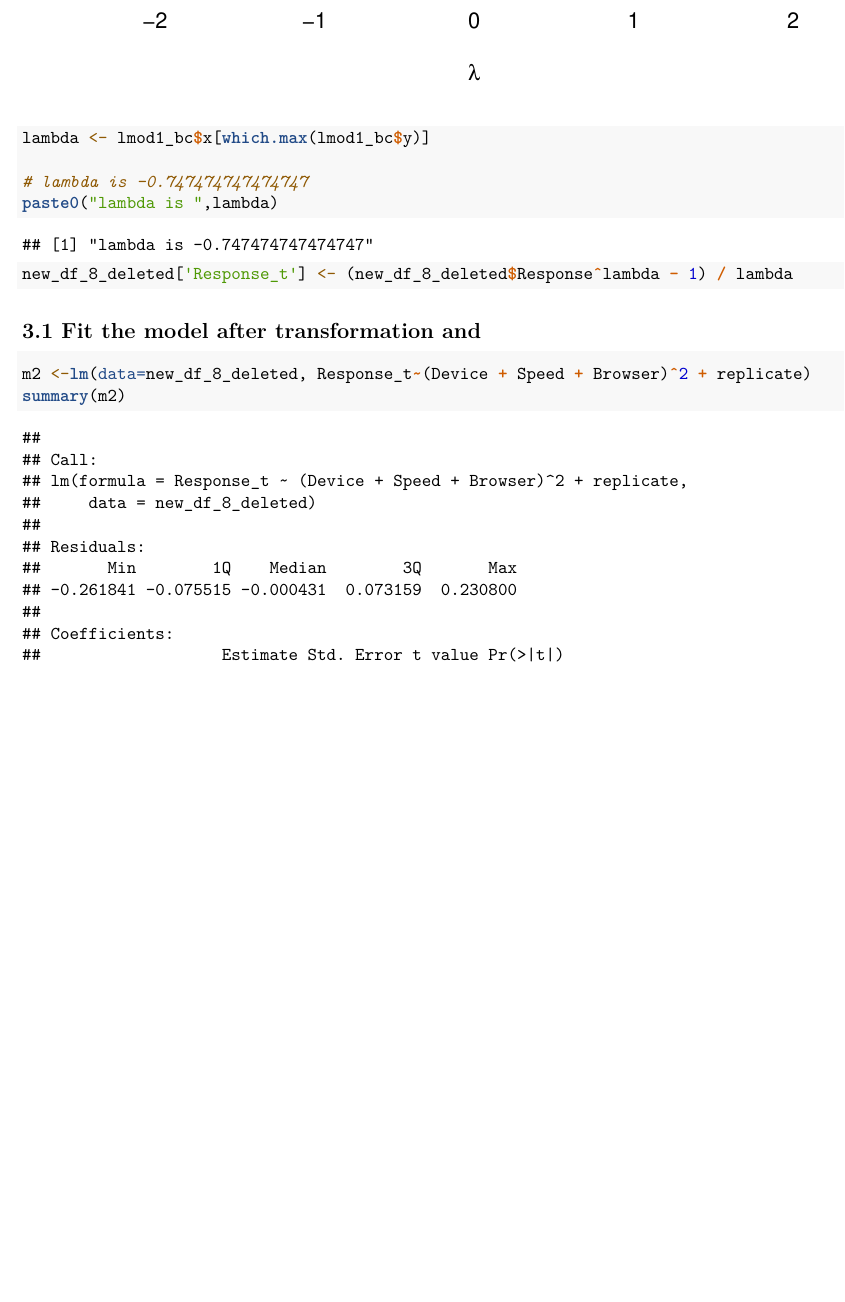
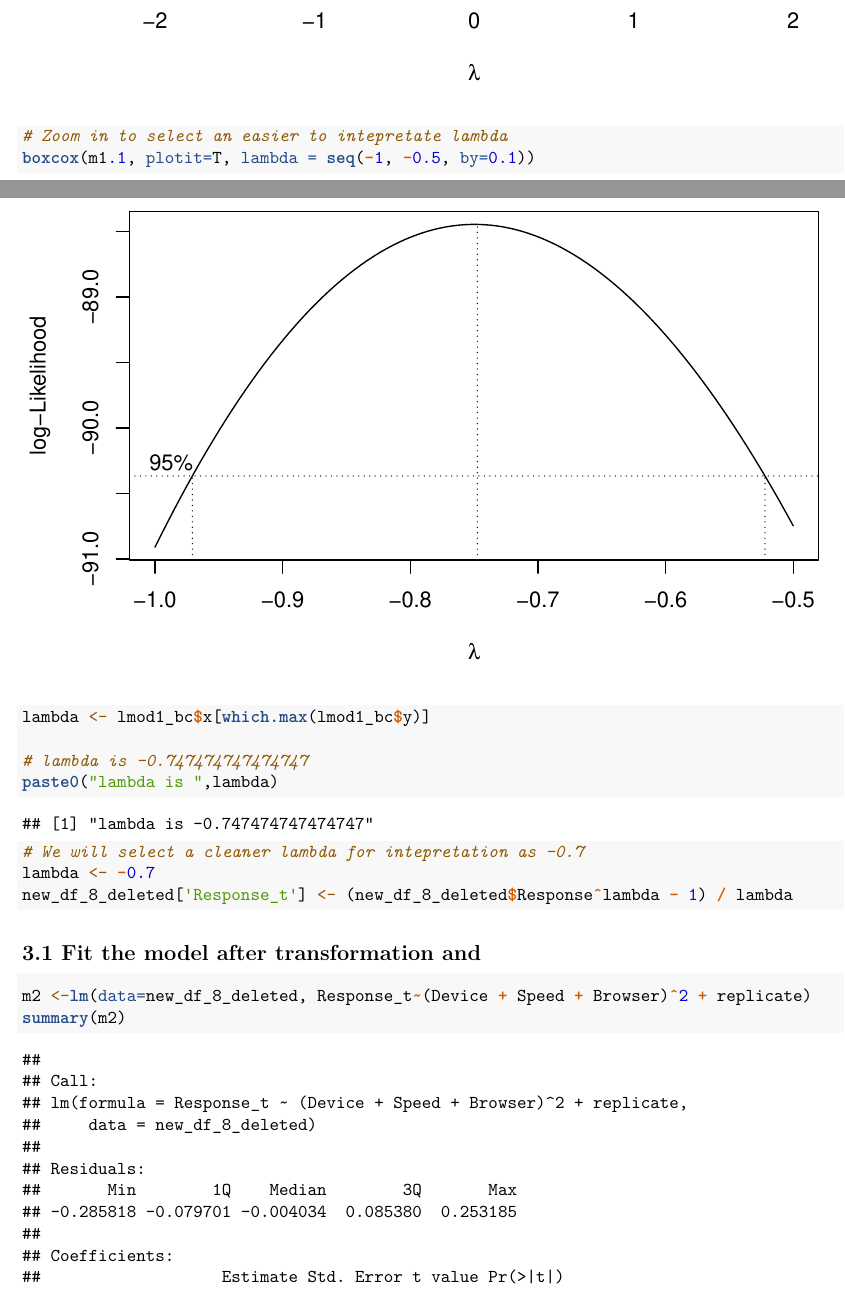
Before and after one commit to Jaehee720/STATS419_EXPERIMENTAL_DESIGN_TESTING_PAGE_LOADING_TIME, an R Markdown document (Final_project.Rmd): part of page 9 of 14 before the commit and two parts of pages 9 and 10 of 15 after it, the two joined at a grey line, cut so that both start at the same text, the shorter picture padded with empty space. Rendered offline with R 4.5, knitr and Pandoc, then LaTeX, with nearby package versions.

Commit message:
Added pdf with old Lambda. Changed lambda to -0.7 for ease of interpretation.
Added pdf with old Lambda. Changed lambda to -0.7 for ease of interpretation.

````diff
--- a/Final_project.Rmd
+++ b/Final_project.Rmd
@@ -87,11 +87,18 @@ m1.1 <-lm(data=new_df_8_deleted, Response~(Device + Speed + Browser)^2 + replica
 
 # To see the exact best lambda:
 lmod1_bc <- boxcox(m1.1)
+# Zoom in to select an easier to intepretate lambda
+boxcox(m1.1, plotit=T, lambda = seq(-1, -0.5, by=0.1))
 lambda <- lmod1_bc$x[which.max(lmod1_bc$y)]
 
 # lambda is -0.747474747474747
 paste0("lambda is ",lambda)
+
+# We will select a cleaner lambda for intepretation as -0.7
+lambda <- -0.7
 new_df_8_deleted['Response_t'] <- (new_df_8_deleted$Response^lambda - 1) / lambda
+
+
 ```
 
 ## 3.1 Fit the model after transformation and
````
Also changed, not shown: Final_project.pdf, Final_project_OldLambda.pdf (added).
